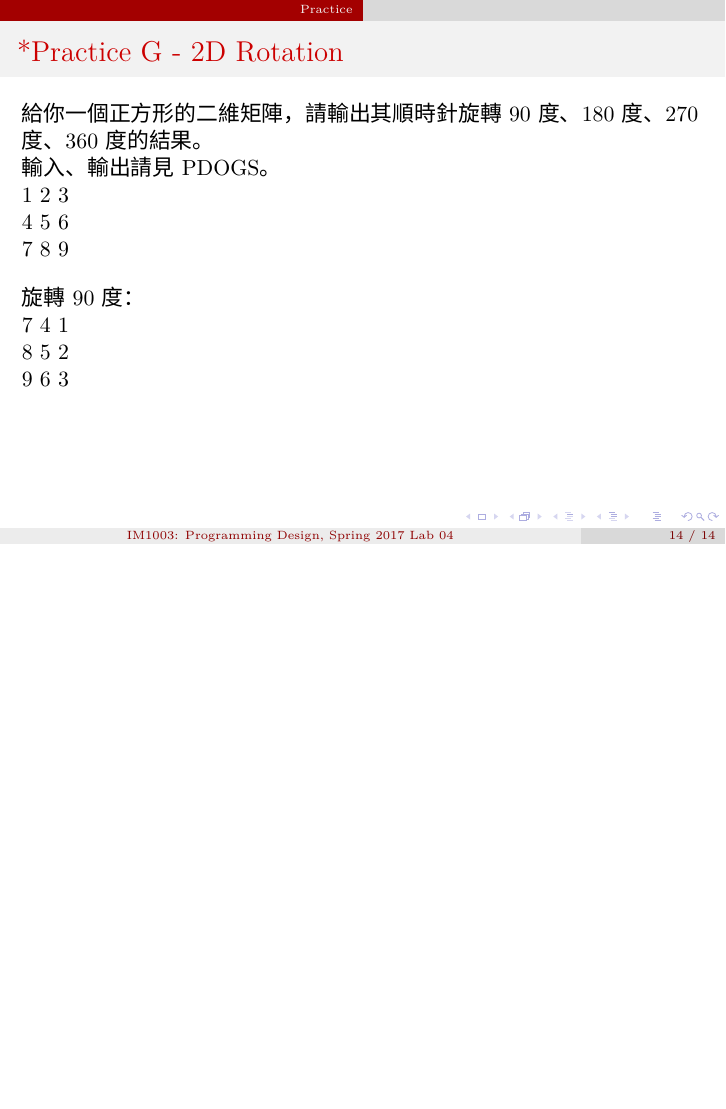
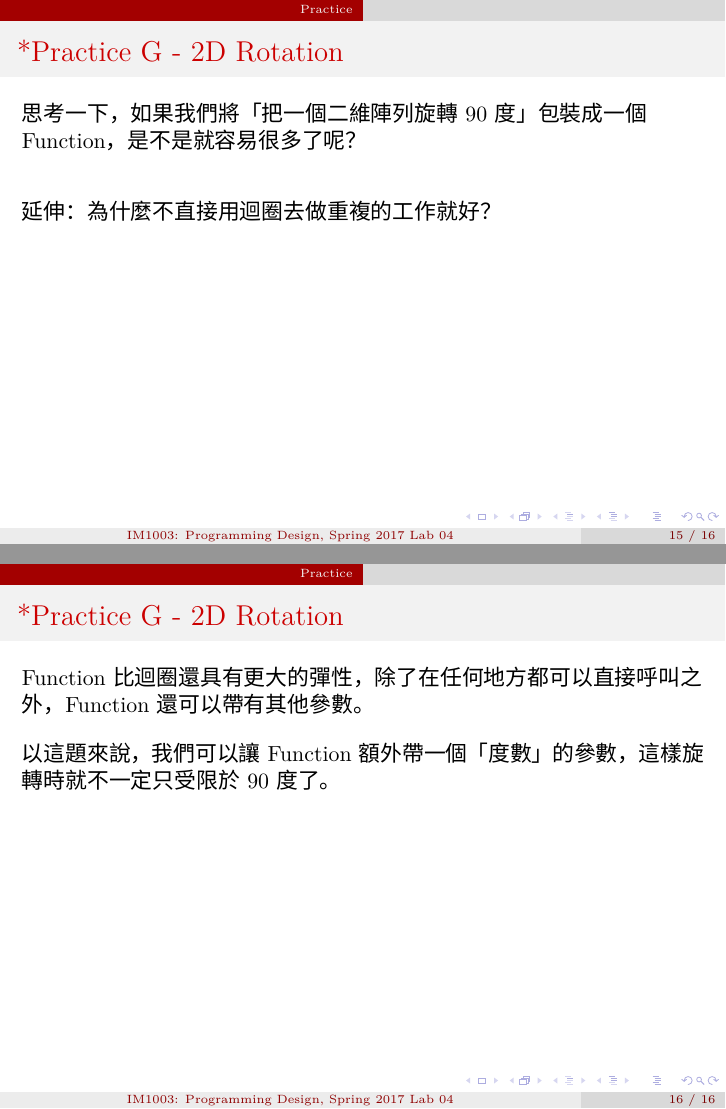
Before and after one commit to ivorydaae/PD17-Lab, LaTeX slides (lab04/slide.tex): page 14 of 14 before the commit and pages 15 and 16 of 16 after it, the two joined at a grey line, the shorter picture padded with empty space. Compiled offline with XeLaTeX; a missing font is replaced by an installed copy or a similar font.

Commit message:
Lab04 slide: add function description

```diff
--- a/lab04/slide.tex
+++ b/lab04/slide.tex
@@ -166,4 +175,16 @@
   9 6 3
 \end{frame}
 
+\begin{frame}{*Practice G - 2D Rotation}
+  思考一下，如果我們將「把一個二維陣列旋轉 90 度」包裝成一個 Function，是不是就容易很多了呢？\\
+  \vspace{2em}
+  延伸：為什麼不直接用迴圈去做重複的工作就好？
+\end{frame}
+
+\begin{frame}{*Practice G - 2D Rotation}
+  Function 比迴圈還具有更大的彈性，除了在任何地方都可以直接呼叫之外，Function 還可以帶有其他參數。\\
+  \vspace{1em}
+  以這題來說，我們可以讓 Function 額外帶一個「度數」的參數，這樣旋轉時就不一定只受限於 90 度了。
+\end{frame}
+
 \end{document}
```
Also changed, not shown: lab04/slide.pdf, lab04/slide.tex (11 more changed lines).
